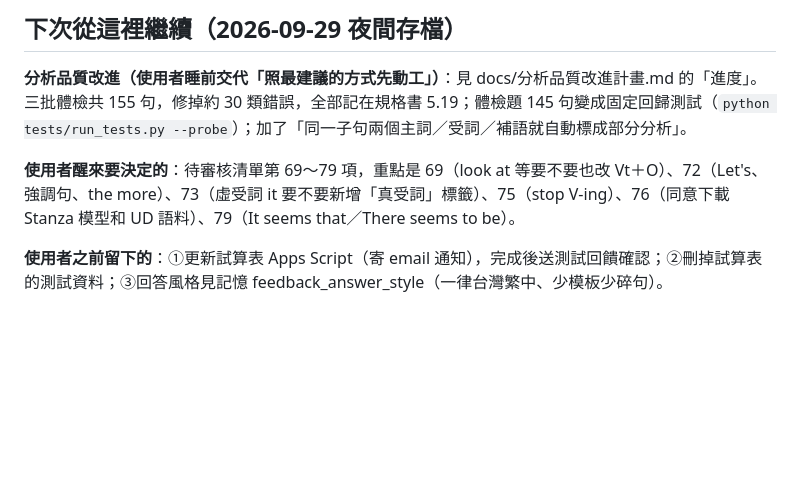
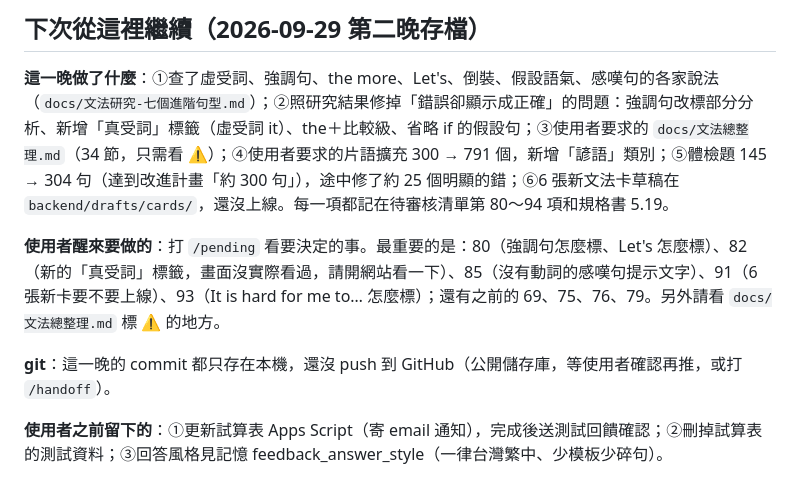
Before and after one commit to LuniHorn27/english-sentence-skeleton, a Markdown page: docs/交接筆記.md, the part around one of its changes. Drawn GitHub-style; blank space fills up the shorter version.

Commit message:
交接筆記、改進計畫進度：第二晚的成果與待決定事項
Co-Authored-By: Claude Opus 5.5 <noreply@anthropic.com>

```diff
--- a/docs/交接筆記.md
+++ b/docs/交接筆記.md
@@ -4,9 +4,11 @@
 
-## 下次從這裡繼續（2026-09-29 夜間存檔）
+## 下次從這裡繼續（2026-09-29 第二晚存檔）
 
-**分析品質改進（使用者睡前交代「照最建議的方式先動工」）**：見 docs/分析品質改進計畫.md 的「進度」。三批體檢共 155 句，修掉約 30 類錯誤，全部記在規格書 5.19；體檢題 145 句變成固定回歸測試（`python tests/run_tests.py --probe`）；加了「同一子句兩個主詞／受詞／補語就自動標成部分分析」。
+**這一晚做了什麼**：①查了虛受詞、強調句、the more、Let's、倒裝、假設語氣、感嘆句的各家說法（`docs/文法研究-七個進階句型.md`）；②照研究結果修掉「錯誤卻顯示成正確」的問題：強調句改標部分分析、新增「真受詞」標籤（虛受詞 it）、the＋比較級、省略 if 的假設句；③使用者要求的 `docs/文法總整理.md`（34 節，只需看 ⚠️）；④使用者要求的片語擴充 300 → 791 個，新增「諺語」類別；⑤體檢題 145 → 304 句（達到改進計畫「約 300 句」），途中修了約 25 個明顯的錯；⑥6 張新文法卡草稿在 `backend/drafts/cards/`，還沒上線。每一項都記在待審核清單第 80～94 項和規格書 5.19。
 
-**使用者醒來要決定的**：待審核清單第 69～79 項，重點是 69（look at 等要不要也改 Vt＋O）、72（Let's、強調句、the more）、73（虛受詞 it 要不要新增「真受詞」標籤）、75（stop V-ing）、76（同意下載 Stanza 模型和 UD 語料）、79（It seems that／There seems to be）。
+**使用者醒來要做的**：打 `/pending` 看要決定的事。最重要的是：80（強調句怎麼標、Let's 怎麼標）、82（新的「真受詞」標籤，畫面沒實際看過，請開網站看一下）、85（沒有動詞的感嘆句提示文字）、91（6 張新卡要不要上線）、93（It is hard for me to… 怎麼標）；還有之前的 69、75、76、79。另外請看 `docs/文法總整理.md` 標 ⚠️ 的地方。
+
+**git**：這一晚的 commit 都只存在本機，還沒 push 到 GitHub（公開儲存庫，等使用者確認再推，或打 `/handoff`）。
 
 **使用者之前留下的**：①更新試算表 Apps Script（寄 email 通知），完成後送測試回饋確認；②刪掉試算表的測試資料；③回答風格見記憶 feedback_answer_style（一律台灣繁中、少模板少碎句）。
 
```
Also changed, not shown: other parts of docs/交接筆記.md (+1 -1 lines), docs/分析品質改進計畫.md (+4 -0 lines).
